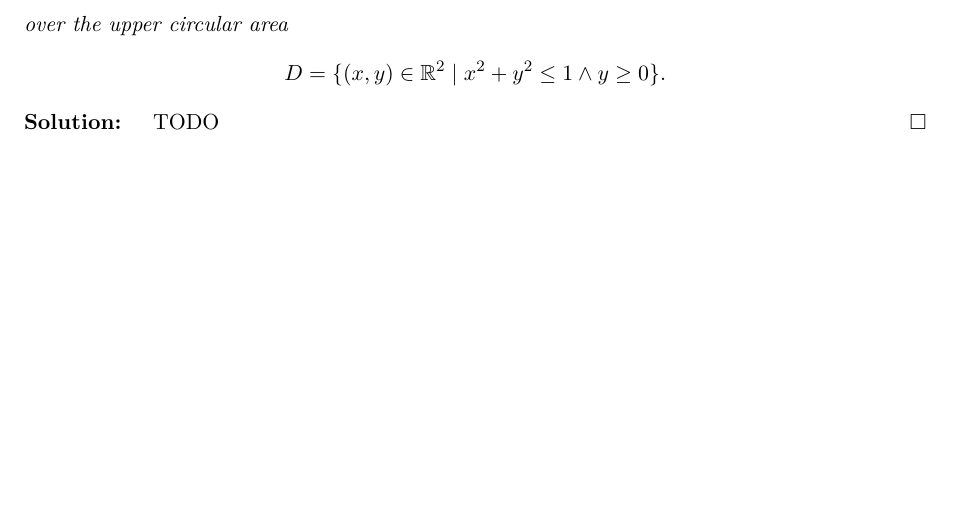
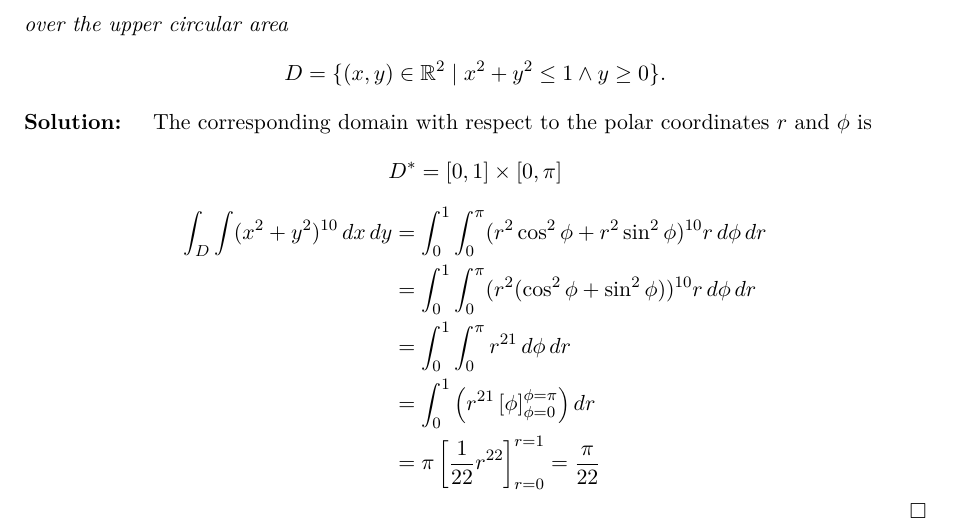
Before and after one commit to sid115/advma, a LaTeX document (src/main.tex, which reads src/17.tex): part of page 21 of 24, cut so that both start at the same text, the shorter picture padded with empty space. Compiled offline with pdfLaTeX.

Commit message:
solution exercise 17

```diff
--- a/src/17.tex
+++ b/src/17.tex
@@ -10,5 +10,17 @@
 \end{exercise}
 
 \begin{solution}
-	TODO
+	The corresponding domain with respect to the polar coordinates $r$ and $\phi$ is
+	$$
+		D^* = [0, 1] \times [0, \pi]
+	$$
+	$$
+		\begin{aligned}
+			\int_D \int (x^2 + y^2)^{10} \, dx \, dy & = \int_0^1 \int_0^\pi (r^2 \cos^2 \phi + r^2 \sin^2 \phi)^{10} r \, d\phi \, dr \\
+			                                         & = \int_0^1 \int_0^\pi (r^2 ( \cos^2 \phi + \sin^2 \phi ))^{10} r \, d\phi \, dr \\
+			                                         & = \int_0^1 \int_0^\pi r^{21} \, d\phi \, dr                                     \\
+			                                         & = \int_0^1 \left( r^{21} \left[ \phi \right]_{\phi=0}^{\phi=\pi} \right) dr     \\
+			                                         & =\pi \left[ \frac{1}{22} r^{22} \right]_{r=0}^{r=1} = \frac{\pi}{22}
+		\end{aligned}
+	$$
 \end{solution}
```
Also changed, not shown: out/advma_exercises.pdf.
